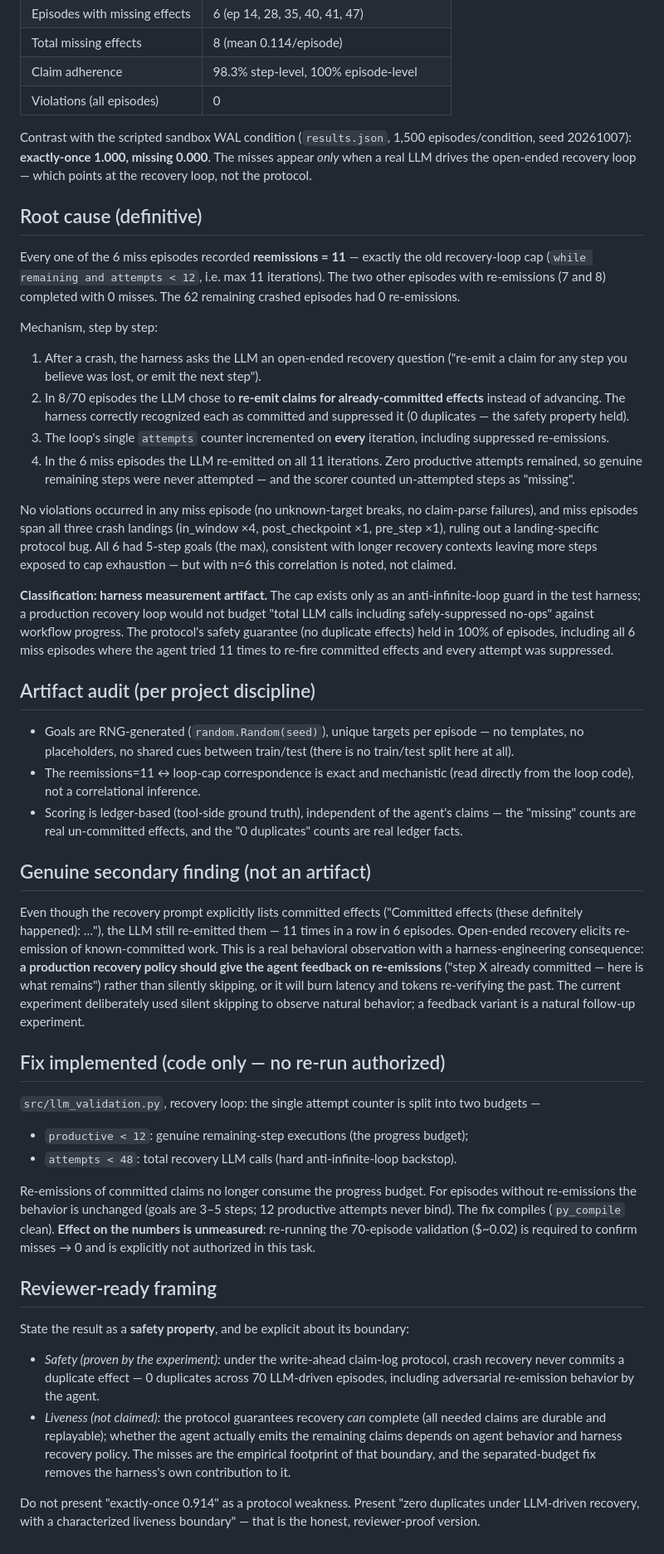
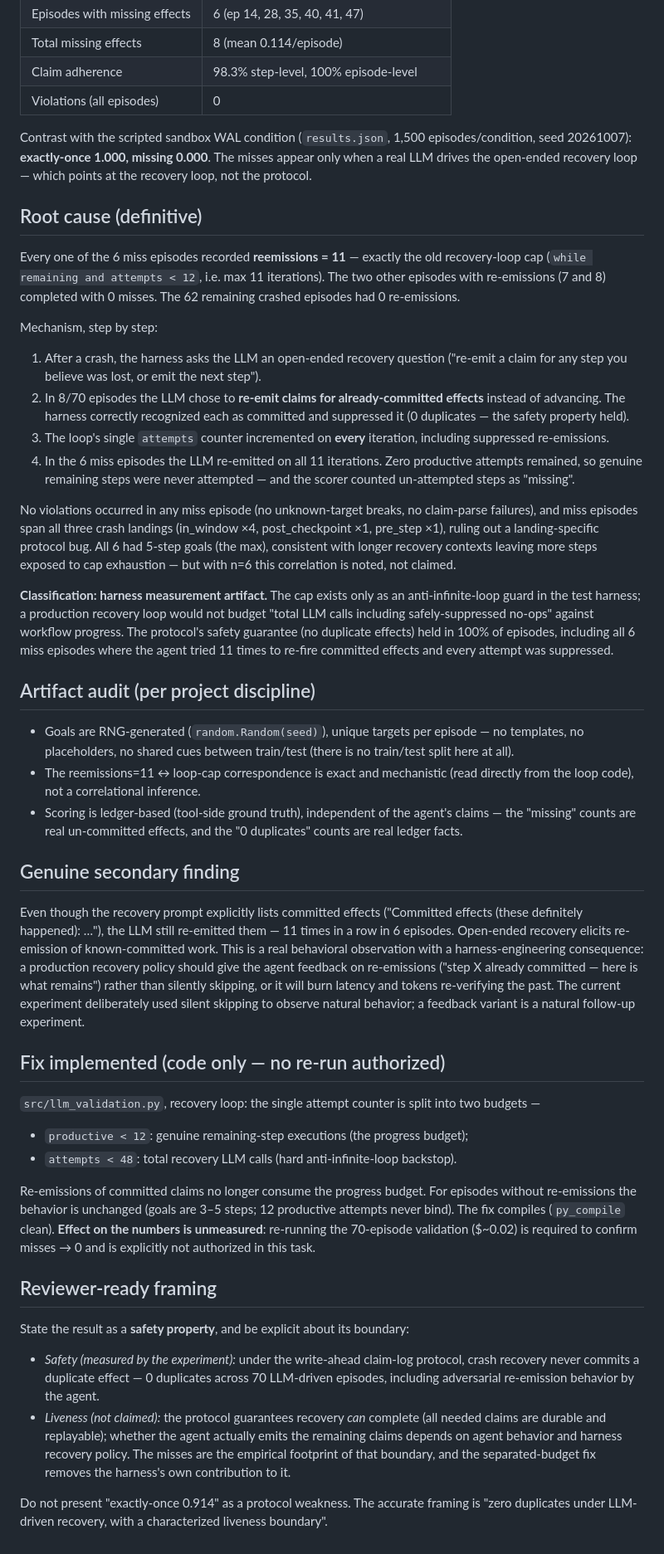
Before and after one commit to batistado/a1-crash-consistent-effects, a Markdown page: MISSES_ANALYSIS.md, the part around one of its changes. Shown at 83% size. Drawn GitHub-style.

Commit message:
Humanize MISSES_ANALYSIS.md

```diff
--- a/MISSES_ANALYSIS.md
+++ b/MISSES_ANALYSIS.md
@@ -15,101 +15,47 @@
 | Claim adherence | 98.3% step-level, 100% episode-level |
 | Violations (all episodes) | 0 |
 
-Contrast with the scripted sandbox WAL condition (`results.json`, 1,500
-episodes/condition, seed 20261007): **exactly-once 1.000, missing 0.000**.
-The misses appear *only* when a real LLM drives the open-ended recovery
-loop — which points at the recovery loop, not the protocol.
+Contrast with the scripted sandbox WAL condition (`results.json`, 1,500 episodes/condition, seed 20261007): **exactly-once 1.000, missing 0.000**. The misses appear only when a real LLM drives the open-ended recovery loop — which points at the recovery loop, not the protocol.
 
 ## Root cause (definitive)
 
-Every one of the 6 miss episodes recorded **reemissions = 11** — exactly the
-old recovery-loop cap (`while remaining and attempts < 12`, i.e. max 11
-iterations). The two other episodes with re-emissions (7 and 8) completed
-with 0 misses. The 62 remaining crashed episodes had 0 re-emissions.
+Every one of the 6 miss episodes recorded **reemissions = 11** — exactly the old recovery-loop cap (`while remaining and attempts < 12`, i.e. max 11 iterations). The two other episodes with re-emissions (7 and 8) completed with 0 misses. The 62 remaining crashed episodes had 0 re-emissions.
 
 Mechanism, step by step:
 
-1. After a crash, the harness asks the LLM an open-ended recovery question
-   ("re-emit a claim for any step you believe was lost, or emit the next step").
-2. In 8/70 episodes the LLM chose to **re-emit claims for already-committed
-   effects** instead of advancing. The harness correctly recognized each as
-   committed and suppressed it (0 duplicates — the safety property held).
-3. The loop's single `attempts` counter incremented on **every** iteration,
-   including suppressed re-emissions.
-4. In the 6 miss episodes the LLM re-emitted on all 11 iterations. Zero
-   productive attempts remained, so genuine remaining steps were never
-   attempted — and the scorer counted un-attempted steps as "missing".
+1. After a crash, the harness asks the LLM an open-ended recovery question ("re-emit a claim for any step you believe was lost, or emit the next step").
+2. In 8/70 episodes the LLM chose to **re-emit claims for already-committed effects** instead of advancing. The harness correctly recognized each as committed and suppressed it (0 duplicates — the safety property held).
+3. The loop's single `attempts` counter incremented on **every** iteration, including suppressed re-emissions.
+4. In the 6 miss episodes the LLM re-emitted on all 11 iterations. Zero productive attempts remained, so genuine remaining steps were never attempted — and the scorer counted un-attempted steps as "missing".
 
-No violations occurred in any miss episode (no unknown-target breaks, no
-claim-parse failures), and miss episodes span all three crash landings
-(in_window ×4, post_checkpoint ×1, pre_step ×1), ruling out a
-landing-specific protocol bug. All 6 had 5-step goals (the max), consistent
-with longer recovery contexts leaving more steps exposed to cap exhaustion —
-but with n=6 this correlation is noted, not claimed.
+No violations occurred in any miss episode (no unknown-target breaks, no claim-parse failures), and miss episodes span all three crash landings (in_window ×4, post_checkpoint ×1, pre_step ×1), ruling out a landing-specific protocol bug. All 6 had 5-step goals (the max), consistent with longer recovery contexts leaving more steps exposed to cap exhaustion — but with n=6 this correlation is noted, not claimed.
 
-**Classification: harness measurement artifact.** The cap exists only as an
-anti-infinite-loop guard in the test harness; a production recovery loop
-would not budget "total LLM calls including safely-suppressed no-ops"
-against workflow progress. The protocol's safety guarantee (no duplicate
-effects) held in 100% of episodes, including all 6 miss episodes where the
-agent tried 11 times to re-fire committed effects and every attempt was
-suppressed.
+**Classification: harness measurement artifact.** The cap exists only as an anti-infinite-loop guard in the test harness; a production recovery loop would not budget "total LLM calls including safely-suppressed no-ops" against workflow progress. The protocol's safety guarantee (no duplicate effects) held in 100% of episodes, including all 6 miss episodes where the agent tried 11 times to re-fire committed effects and every attempt was suppressed.
 
 ## Artifact audit (per project discipline)
 
-- Goals are RNG-generated (`random.Random(seed)`), unique targets per
-  episode — no templates, no placeholders, no shared cues between
-  train/test (there is no train/test split here at all).
-- The reemissions=11 ↔ loop-cap correspondence is exact and mechanistic
-  (read directly from the loop code), not a correlational inference.
-- Scoring is ledger-based (tool-side ground truth), independent of the
-  agent's claims — the "missing" counts are real un-committed effects, and
-  the "0 duplicates" counts are real ledger facts.
+- Goals are RNG-generated (`random.Random(seed)`), unique targets per episode — no templates, no placeholders, no shared cues between train/test (there is no train/test split here at all).
+- The reemissions=11 ↔ loop-cap correspondence is exact and mechanistic (read directly from the loop code), not a correlational inference.
+- Scoring is ledger-based (tool-side ground truth), independent of the agent's claims — the "missing" counts are real un-committed effects, and the "0 duplicates" counts are real ledger facts.
 
-## Genuine secondary finding (not an artifact)
+## Genuine secondary finding
 
-Even though the recovery prompt explicitly lists committed effects
-("Committed effects (these definitely happened): …"), the LLM still
-re-emitted them — 11 times in a row in 6 episodes. Open-ended recovery
-elicits re-emission of known-committed work. This is a real behavioral
-observation with a harness-engineering consequence: **a production recovery
-policy should give the agent feedback on re-emissions** ("step X already
-committed — here is what remains") rather than silently skipping, or it
-will burn latency and tokens re-verifying the past. The current experiment
-deliberately used silent skipping to observe natural behavior; a
-feedback variant is a natural follow-up experiment.
+Even though the recovery prompt explicitly lists committed effects ("Committed effects (these definitely happened): …"), the LLM still re-emitted them — 11 times in a row in 6 episodes. Open-ended recovery elicits re-emission of known-committed work. This is a real behavioral observation with a harness-engineering consequence: a production recovery policy should give the agent feedback on re-emissions ("step X already committed — here is what remains") rather than silently skipping, or it will burn latency and tokens re-verifying the past. The current experiment deliberately used silent skipping to observe natural behavior; a feedback variant is a natural follow-up experiment.
 
 ## Fix implemented (code only — no re-run authorized)
 
-`src/llm_validation.py`, recovery loop: the single attempt counter is
-split into two budgets —
+`src/llm_validation.py`, recovery loop: the single attempt counter is split into two budgets —
 
 - `productive < 12`: genuine remaining-step executions (the progress budget);
 - `attempts < 48`: total recovery LLM calls (hard anti-infinite-loop backstop).
 
-Re-emissions of committed claims no longer consume the progress budget.
-For episodes without re-emissions the behavior is unchanged (goals are
-3–5 steps; 12 productive attempts never bind). The fix compiles
-(`py_compile` clean). **Effect on the numbers is unmeasured**: re-running
-the 70-episode validation ($~0.02) is required to confirm misses → 0 and
-is explicitly not authorized in this task.
+Re-emissions of committed claims no longer consume the progress budget. For episodes without re-emissions the behavior is unchanged (goals are 3–5 steps; 12 productive attempts never bind). The fix compiles (`py_compile` clean). **Effect on the numbers is unmeasured**: re-running the 70-episode validation ($~0.02) is required to confirm misses → 0 and is explicitly not authorized in this task.
 
 ## Reviewer-ready framing
 
-State the result as a **safety property**, and be explicit about its
-boundary:
+State the result as a **safety property**, and be explicit about its boundary:
 
-- *Safety (proven by the experiment):* under the write-ahead claim-log
-  protocol, crash recovery never commits a duplicate effect — 0 duplicates
-  across 70 LLM-driven episodes, including adversarial re-emission
-  behavior by the agent.
-- *Liveness (not claimed):* the protocol guarantees recovery *can*
-  complete (all needed claims are durable and replayable); whether the
-  agent actually emits the remaining claims depends on agent behavior and
-  harness recovery policy. The misses are the empirical footprint of that
-  boundary, and the separated-budget fix removes the harness's own
-  contribution to it.
+- *Safety (measured by the experiment):* under the write-ahead claim-log protocol, crash recovery never commits a duplicate effect — 0 duplicates across 70 LLM-driven episodes, including adversarial re-emission behavior by the agent.
+- *Liveness (not claimed):* the protocol guarantees recovery *can* complete (all needed claims are durable and replayable); whether the agent actually emits the remaining claims depends on agent behavior and harness recovery policy. The misses are the empirical footprint of that boundary, and the separated-budget fix removes the harness's own contribution to it.
 
-Do not present "exactly-once 0.914" as a protocol weakness. Present "zero
-duplicates under LLM-driven recovery, with a characterized liveness
-boundary" — that is the honest, reviewer-proof version.
+Do not present "exactly-once 0.914" as a protocol weakness. The accurate framing is "zero duplicates under LLM-driven recovery, with a characterized liveness boundary".
```
Also changed, not shown: other parts of MISSES_ANALYSIS.md (+1 -1 lines).
